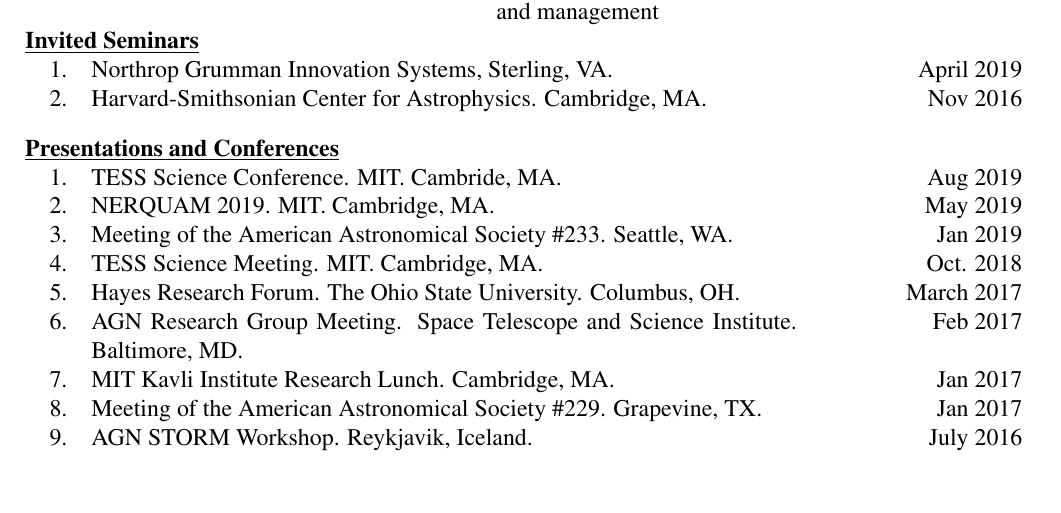
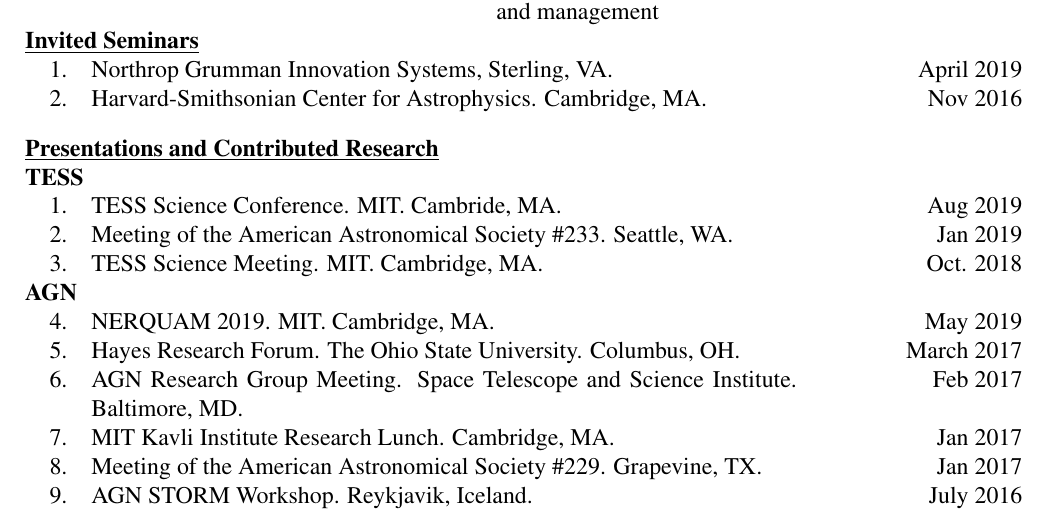
Before and after one commit to mmfausnaugh/CV, a LaTeX CV (cv_resume_style.tex): part of page 2 of 5, cut so that both start at the same text, the shorter picture padded with empty space. Compiled offline with pdfLaTeX; a LaTeX package or settings file that is missing is left out.

Commit message:
adjusting talk order

```diff
--- a/cv_resume_style.tex
+++ b/cv_resume_style.tex
@@ -163,11 +163,14 @@
 \invite{Harvard-Smithsonian Center for Astrophysics. Cambridge, MA.}{Nov 2016}&\\
 \\
 %\end{enumerate}
-\underline{\textbf{Presentations and Conferences}}& \\
+\underline{\textbf{Presentations and Contributed Research}}& \\
+\textbf{TESS}&\\
+
 \talk{TESS Science Conference.  MIT.  Cambride, MA.}{Aug 2019}\\
-\talk{NERQUAM 2019.  MIT. Cambridge, MA.}{May 2019}\\
 \talk{Meeting of the American Astronomical Society \#233. Seattle, WA.}{Jan 2019}\\
 \talk{TESS Science Meeting. MIT. Cambridge, MA.}{Oct. 2018}\\
+\textbf{AGN}\\
+\talk{NERQUAM 2019.  MIT. Cambridge, MA.}{May 2019}\\
 \talk{Hayes Research Forum. The Ohio State University. Columbus, OH.}{March 2017}&\\
 \talk{AGN Research Group Meeting.  Space Telescope and Science Institute. Baltimore, MD.}{Feb 2017}&\\
 \talk{MIT Kavli Institute Research Lunch. Cambridge, MA.}{Jan 2017}&\\
```
Also changed, not shown: cv_resume_style.pdf.
